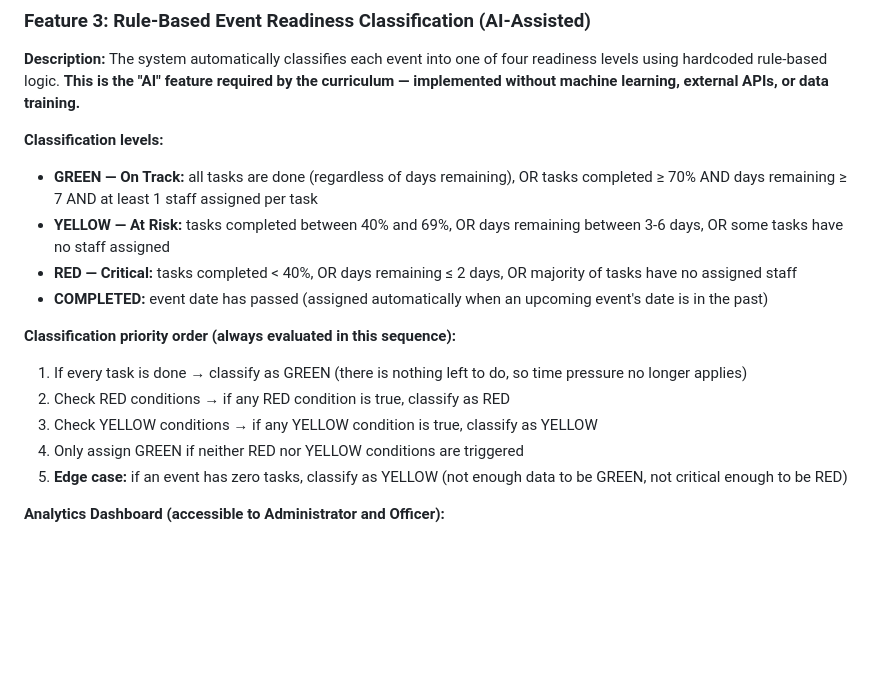
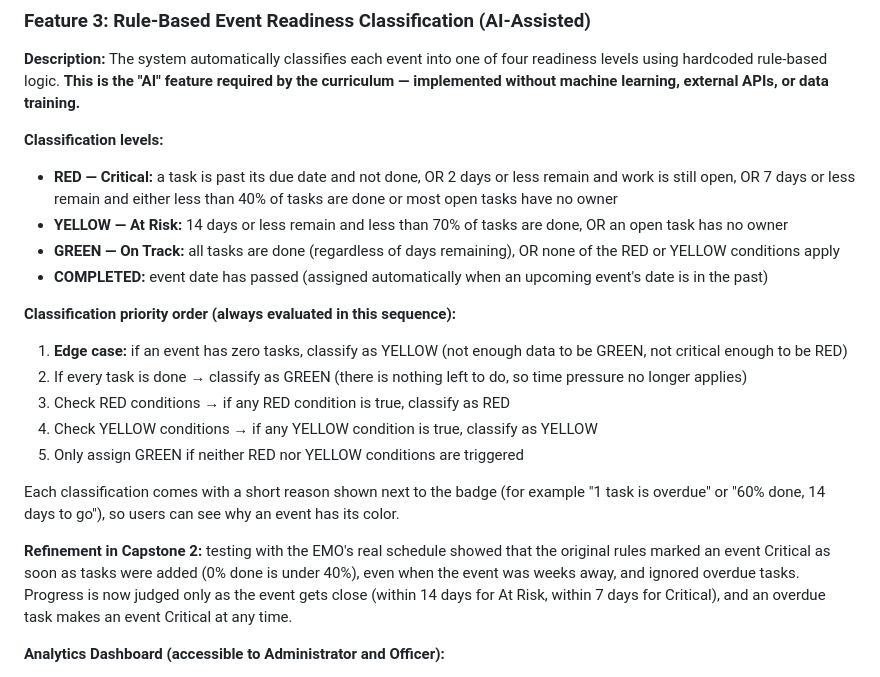
Before and after one commit to XyroneKyleYlanan/EMO-Tracker, a Markdown page: CAPSTONE_PAPER_REFERENCE.md, the part around the change. Drawn GitHub-style; blank space fills up the shorter version.

Commit message:
Revise event readiness classification criteria
Updated classification levels and priority order for event readiness. Refined rules for determining event status based on task completion and deadlines.

```diff
--- a/CAPSTONE_PAPER_REFERENCE.md
+++ b/CAPSTONE_PAPER_REFERENCE.md
@@ -268,17 +268,21 @@ Stores configurable system settings (e.g., school year boundaries).
 **Description:** The system automatically classifies each event into one of four readiness levels using hardcoded rule-based logic. **This is the "AI" feature required by the curriculum — implemented without machine learning, external APIs, or data training.**
 
 **Classification levels:**
-- **GREEN — On Track:** all tasks are done (regardless of days remaining), OR tasks completed ≥ 70% AND days remaining ≥ 7 AND at least 1 staff assigned per task
-- **YELLOW — At Risk:** tasks completed between 40% and 69%, OR days remaining between 3-6 days, OR some tasks have no staff assigned
-- **RED — Critical:** tasks completed < 40%, OR days remaining ≤ 2 days, OR majority of tasks have no assigned staff
+- **RED — Critical:** a task is past its due date and not done, OR 2 days or less remain and work is still open, OR 7 days or less remain and either less than 40% of tasks are done or most open tasks have no owner
+- **YELLOW — At Risk:** 14 days or less remain and less than 70% of tasks are done, OR an open task has no owner
+- **GREEN — On Track:** all tasks are done (regardless of days remaining), OR none of the RED or YELLOW conditions apply
 - **COMPLETED:** event date has passed (assigned automatically when an upcoming event's date is in the past)
 
 **Classification priority order (always evaluated in this sequence):**
-1. If every task is done → classify as GREEN (there is nothing left to do, so time pressure no longer applies)
-2. Check RED conditions → if any RED condition is true, classify as RED
-3. Check YELLOW conditions → if any YELLOW condition is true, classify as YELLOW
-4. Only assign GREEN if neither RED nor YELLOW conditions are triggered
-5. **Edge case:** if an event has zero tasks, classify as YELLOW (not enough data to be GREEN, not critical enough to be RED)
+1. **Edge case:** if an event has zero tasks, classify as YELLOW (not enough data to be GREEN, not critical enough to be RED)
+2. If every task is done → classify as GREEN (there is nothing left to do, so time pressure no longer applies)
+3. Check RED conditions → if any RED condition is true, classify as RED
+4. Check YELLOW conditions → if any YELLOW condition is true, classify as YELLOW
+5. Only assign GREEN if neither RED nor YELLOW conditions are triggered
+
+Each classification comes with a short reason shown next to the badge (for example "1 task is overdue" or "60% done, 14 days to go"), so users can see why an event has its color.
+
+**Refinement in Capstone 2:** testing with the EMO's real schedule showed that the original rules marked an event Critical as soon as tasks were added (0% done is under 40%), even when the event was weeks away, and ignored overdue tasks. Progress is now judged only as the event gets close (within 14 days for At Risk, within 7 days for Critical), and an overdue task makes an event Critical at any time.
 
 **Analytics Dashboard (accessible to Administrator and Officer):**
 - Overview stat cards: Total Events, Total Tasks, Tasks Done with percentage, Active Staff
```
